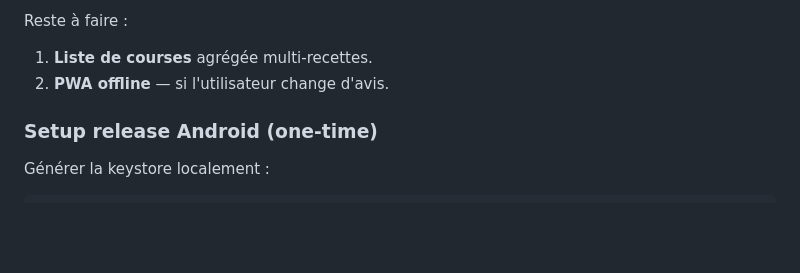
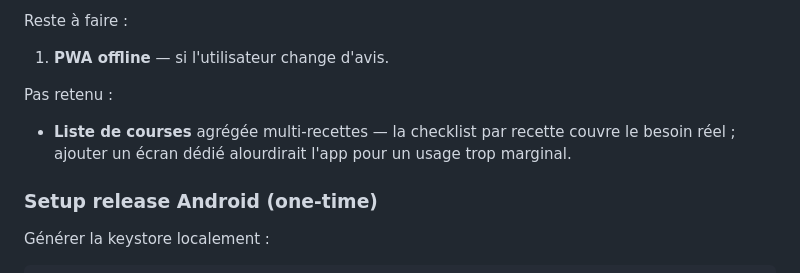
Before and after one commit to vferries/cuisine, a Markdown page: AGENTS.md, the part around the change. Drawn GitHub-style; blank space fills up the shorter version.

Commit message:
docs: retire la liste de courses de la roadmap
Trop de surface UI pour un usage marginal sur un cookbook
mono-utilisateur ; la checklist par recette suffit.

```diff
--- a/AGENTS.md
+++ b/AGENTS.md
@@ -171,8 +171,11 @@ Faits (tout le périmètre web) :
 
 Reste à faire :
 
-1. **Liste de courses** agrégée multi-recettes.
-2. **PWA offline** — si l'utilisateur change d'avis.
+1. **PWA offline** — si l'utilisateur change d'avis.
+
+Pas retenu :
+
+- **Liste de courses** agrégée multi-recettes — la checklist par recette couvre le besoin réel ; ajouter un écran dédié alourdirait l'app pour un usage trop marginal.
 
 ### Setup release Android (one-time)
 
```
